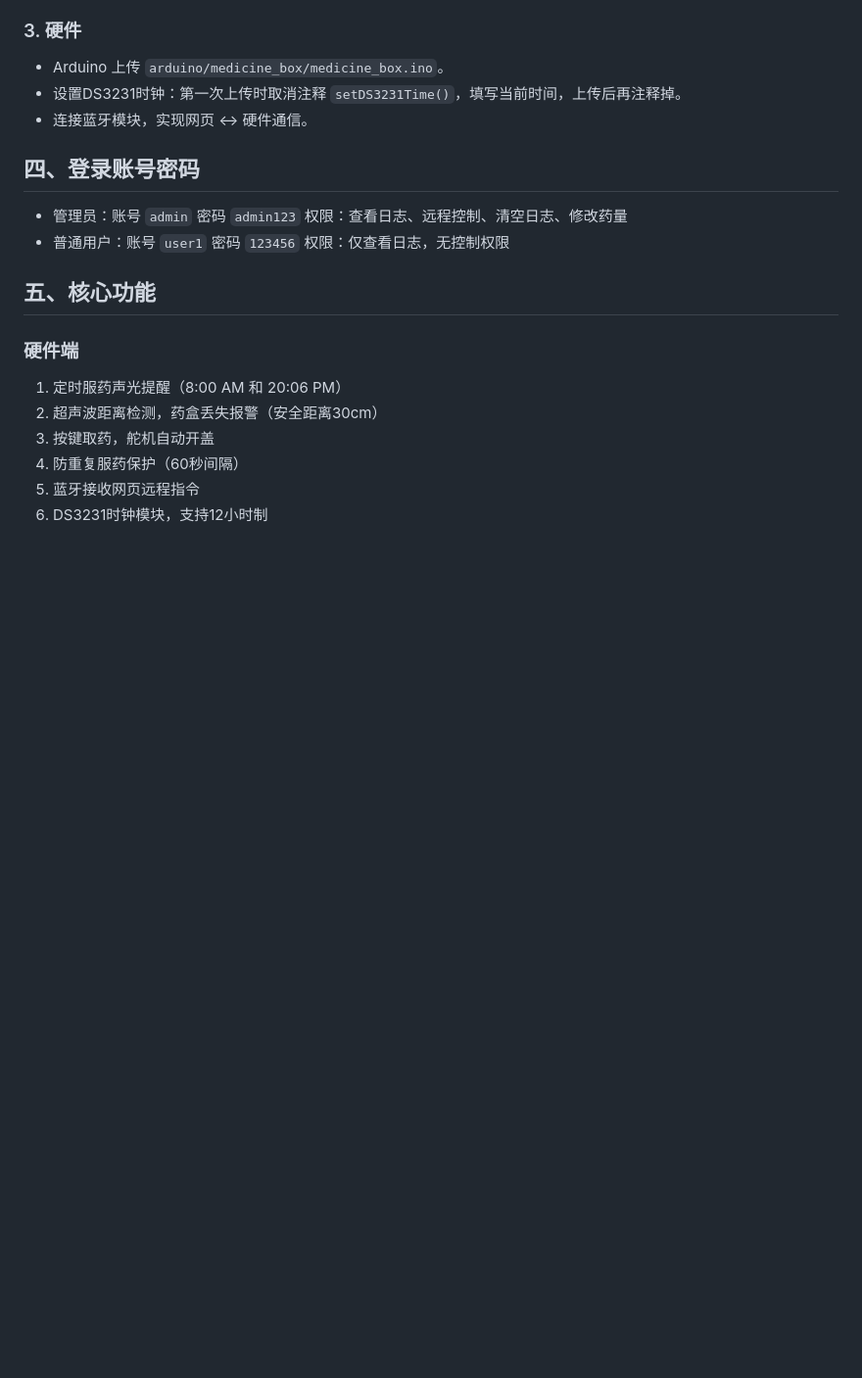
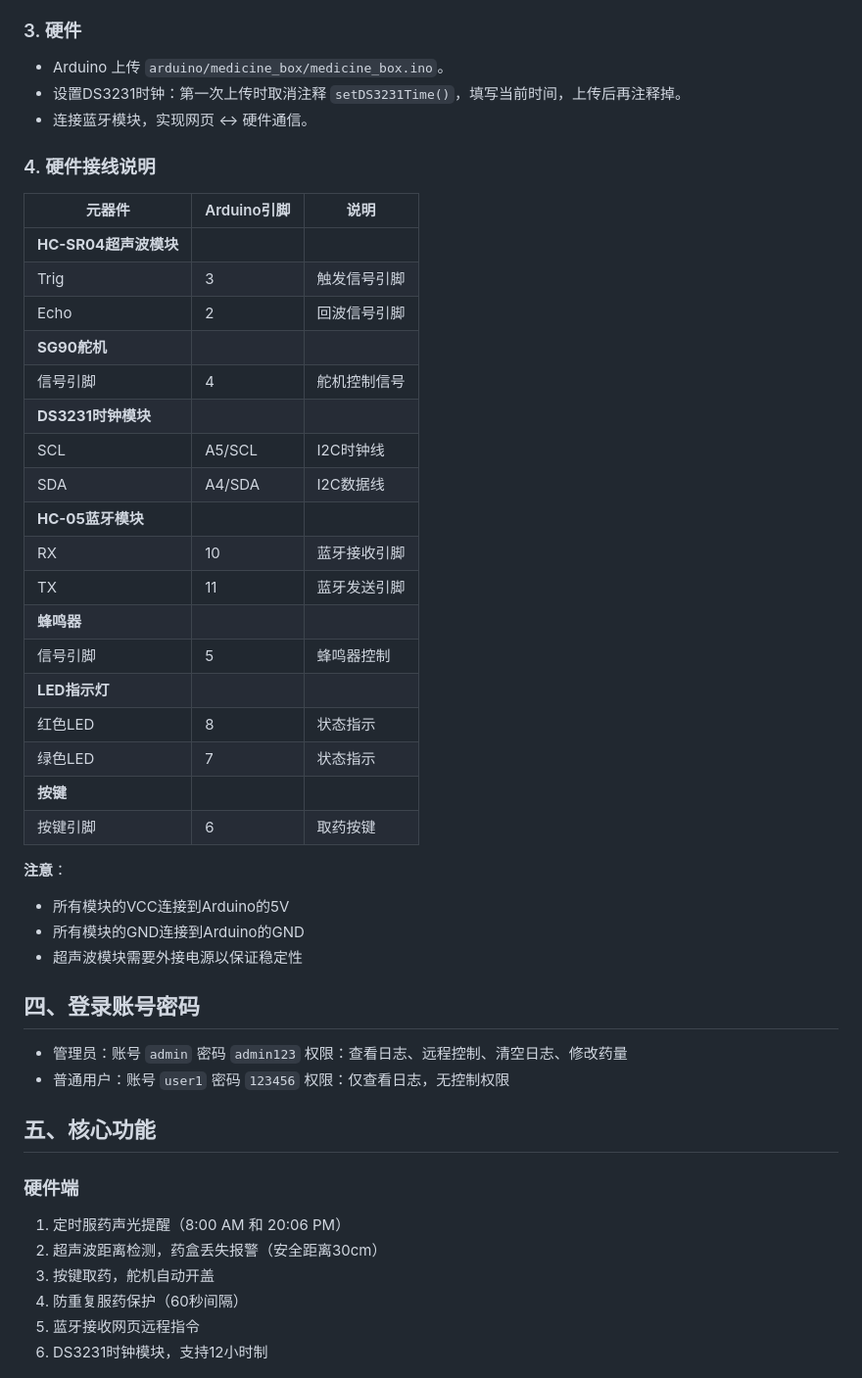
Before and after one commit to 3412578007/smart-medicine-box, a Markdown page: README.md, the part around the change. Shown at 98% size. Rendered like a GitHub page; blank space fills up the shorter version.

Commit message:
Update README.md
Add hardware wiring instructions

```diff
--- a/README.md
+++ b/README.md
@@ -42,6 +42,33 @@
    - Arduino 上传 `arduino/medicine_box/medicine_box.ino`。
    - 设置DS3231时钟：第一次上传时取消注释 `setDS3231Time()`，填写当前时间，上传后再注释掉。
    - 连接蓝牙模块，实现网页 ↔ 硬件通信。
+
+### 4. 硬件接线说明
+| 元器件          | Arduino引脚 | 说明              |
+|----------------|------------|------------------|
+| **HC-SR04超声波模块** |            |                  |
+| Trig          | 3          | 触发信号引脚      |
+| Echo          | 2          | 回波信号引脚      |
+| **SG90舵机**    |            |                  |
+| 信号引脚       | 4          | 舵机控制信号      |
+| **DS3231时钟模块**  |            |                  |
+| SCL           | A5/SCL     | I2C时钟线        |
+| SDA           | A4/SDA     | I2C数据线        |
+| **HC-05蓝牙模块**  |            |                  |
+| RX            | 10         | 蓝牙接收引脚      |
+| TX            | 11         | 蓝牙发送引脚      |
+| **蜂鸣器**      |            |                  |
+| 信号引脚       | 5          | 蜂鸣器控制        |
+| **LED指示灯**   |            |                  |
+| 红色LED        | 8          | 状态指示          |
+| 绿色LED        | 7          | 状态指示          |
+| **按键**        |            |                  |
+| 按键引脚       | 6          | 取药按键          |
+
+**注意**：
+- 所有模块的VCC连接到Arduino的5V
+- 所有模块的GND连接到Arduino的GND
+- 超声波模块需要外接电源以保证稳定性
 
 ## 四、登录账号密码
 - 管理员：账号 `admin` 密码 `admin123`
```
